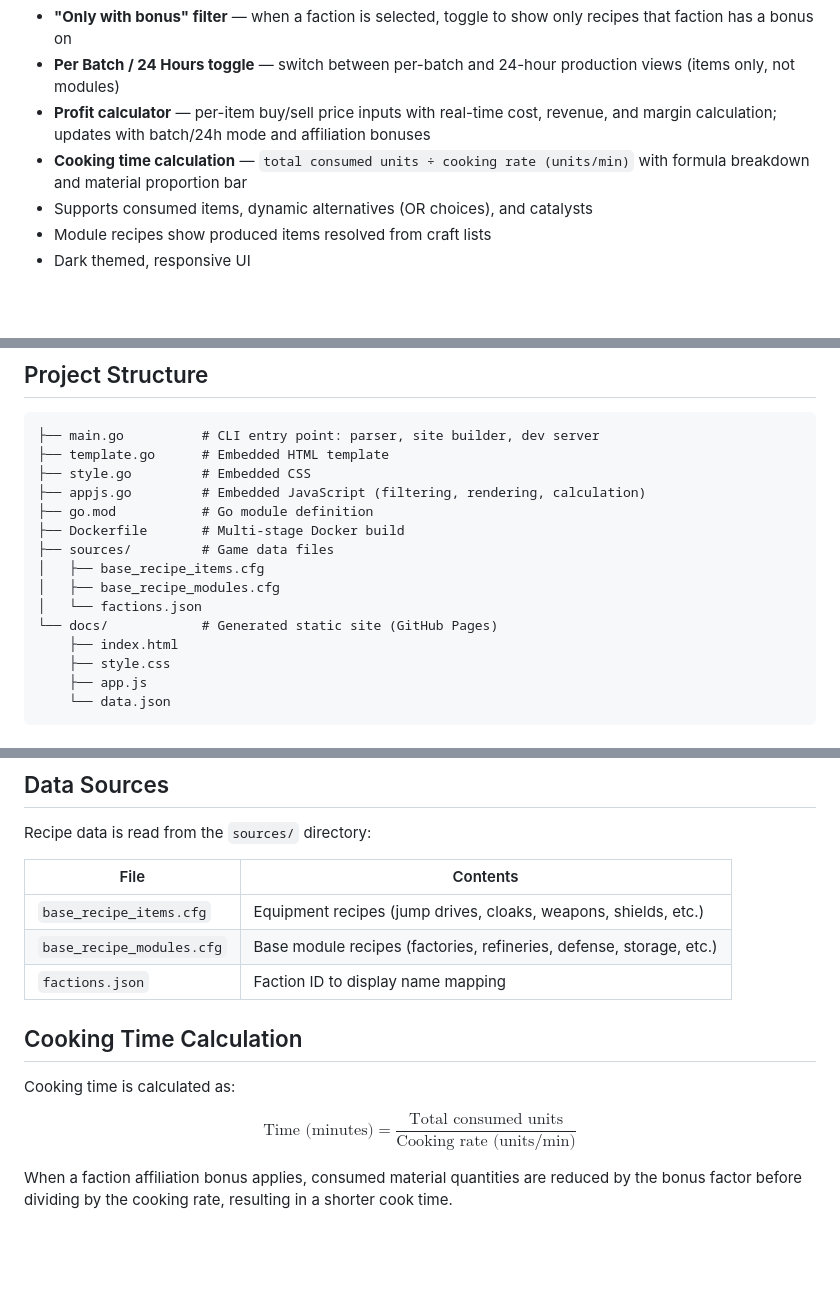
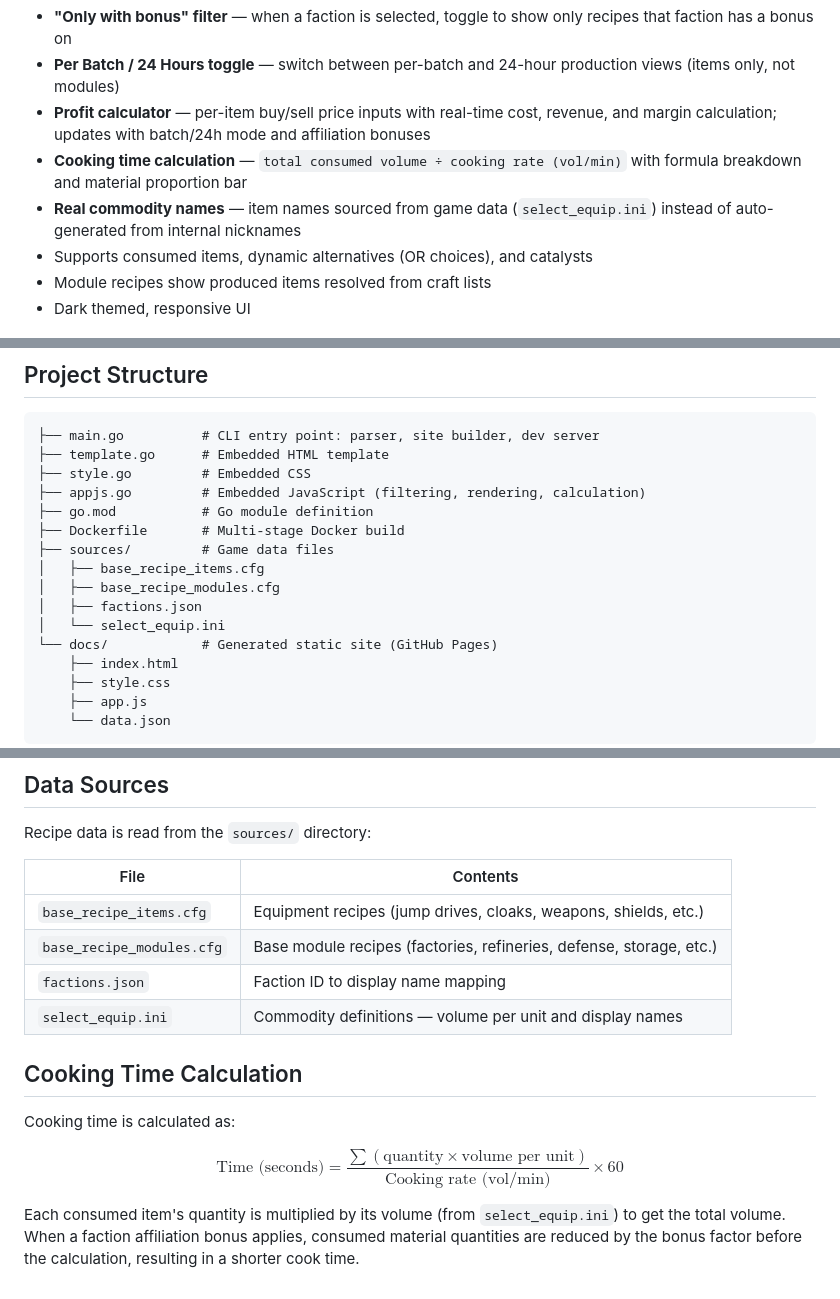
Before and after one commit to SlimyTheMoon/DiscoveryRecipieCalculator, a Markdown page: README.md, 3 parts joined by grey strips. Rendered like a GitHub page; blank space fills up the shorter version.

Commit message:
docs: update cooking time formula and commodity names
Reflect volume-based calculation and real commodity names sourced from game data

```diff
--- a/README.md
+++ b/README.md
@@ -13,7 +13,8 @@ A static site generator and crafting calculator for [Discovery Freelancer](https
 - **"Only with bonus" filter** — when a faction is selected, toggle to show only recipes that faction has a bonus on
 - **Per Batch / 24 Hours toggle** — switch between per-batch and 24-hour production views (items only, not modules)
 - **Profit calculator** — per-item buy/sell price inputs with real-time cost, revenue, and margin calculation; updates with batch/24h mode and affiliation bonuses
-- **Cooking time calculation** — `total consumed units ÷ cooking rate (units/min)` with formula breakdown and material proportion bar
+- **Cooking time calculation** — `total consumed volume ÷ cooking rate (vol/min)` with formula breakdown and material proportion bar
+- **Real commodity names** — item names sourced from game data (`select_equip.ini`) instead of auto-generated from internal nicknames
 - Supports consumed items, dynamic alternatives (OR choices), and catalysts
 - Module recipes show produced items resolved from craft lists
 - Dark themed, responsive UI
@@ -30,7 +31,8 @@ A static site generator and crafting calculator for [Discovery Freelancer](https
 ├── sources/         # Game data files
 │   ├── base_recipe_items.cfg
 │   ├── base_recipe_modules.cfg
-│   └── factions.json
+│   ├── factions.json
+│   └── select_equip.ini
 └── docs/            # Generated static site (GitHub Pages)
     ├── index.html
     ├── style.css
@@ -105,11 +107,12 @@ Recipe data is read from the `sources/` directory:
 | `base_recipe_items.cfg` | Equipment recipes (jump drives, cloaks, weapons, shields, etc.) |
 | `base_recipe_modules.cfg` | Base module recipes (factories, refineries, defense, storage, etc.) |
 | `factions.json` | Faction ID to display name mapping |
+| `select_equip.ini` | Commodity definitions — volume per unit and display names |
 
 ## Cooking Time Calculation
 
 Cooking time is calculated as:
 
-$$\text{Time (minutes)} = \frac{\text{Total consumed units}}{\text{Cooking rate (units/min)}}$$
+$$\text{Time (seconds)} = \frac{\sum (\text{quantity} \times \text{volume per unit})}{\text{Cooking rate (vol/min)}} \times 60$$
 
-When a faction affiliation bonus applies, consumed material quantities are reduced by the bonus factor before dividing by the cooking rate, resulting in a shorter cook time.
+Each consumed item's quantity is multiplied by its volume (from `select_equip.ini`) to get the total volume. When a faction affiliation bonus applies, consumed material quantities are reduced by the bonus factor before the calculation, resulting in a shorter cook time.
```
